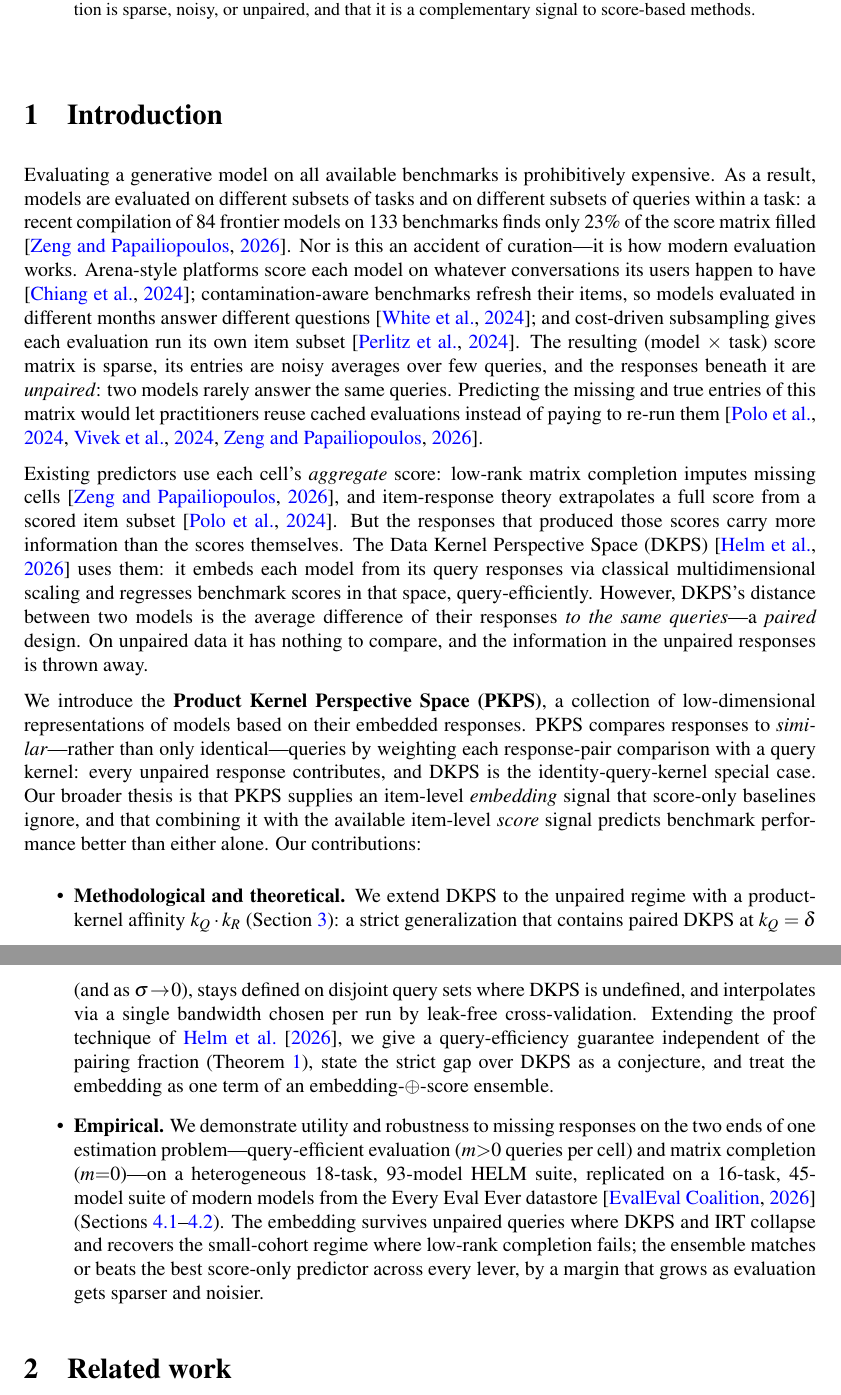
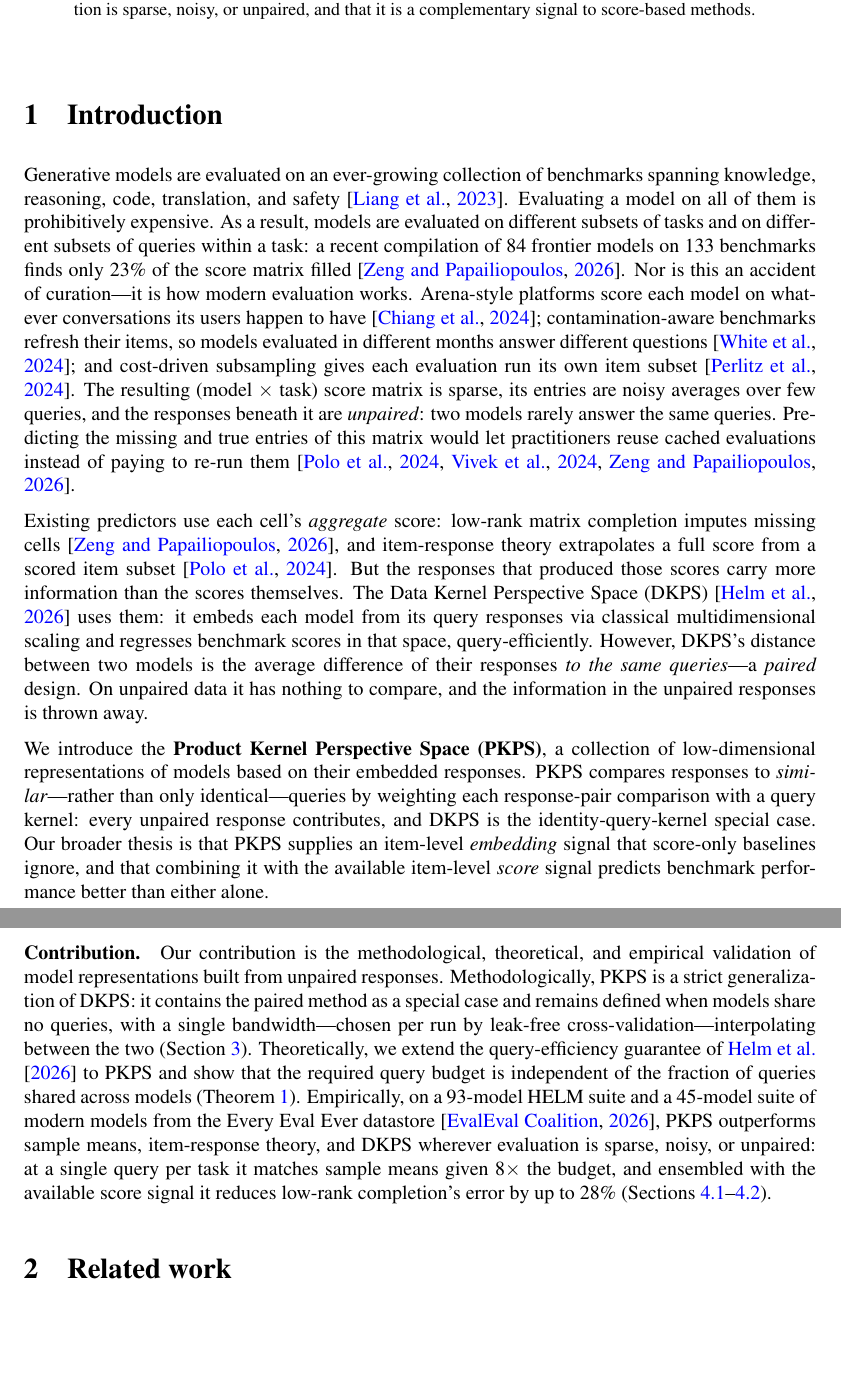
Before and after one commit to jataware/dkps, a LaTeX paper (paper/main.tex): two parts of pages 1 and 2 of 16, joined at a grey line, cut so that both start at the same text, the shorter picture padded with empty space. Compiled offline with pdfLaTeX.

Commit message:
paper: restyle the introduction to match the author's house style
Compared against the introductions of arXiv:2605.07096 and the ACL 2025
DKPS-inference paper: (1) open wide-angle and narrow (new first sentence on
the growing benchmark collection), matching both papers' broad openers;
(2) replace the two dense itemized contribution bullets with a bold run-in
"Contribution." paragraph in plain prose -- methodological, theoretical,
empirical -- ending on concrete numbers (8x budget, 28% error reduction),
mirroring the query-efficiency paper's "more than 10x" close. Inline math
(k_Q = delta, sigma -> 0) moves out of the contributions; details live in
Section 3.

Co-Authored-By: Claude Opus 4.8 (1M context) <noreply@anthropic.com>
Claude-Session: https://claude.ai/code/session_019VkDoLFnBiHFuUR33BoaNY

```diff
--- a/paper/main.tex
+++ b/paper/main.tex
@@ -44,9 +44,10 @@ and that it is a complementary signal to score-based methods.
 \end{abstract}
 
 \section{Introduction}
-Evaluating a generative model on all available benchmarks is prohibitively expensive. As
-a result, models are evaluated on different subsets of tasks and on different subsets of
-queries within a task: a recent compilation of $84$ frontier models on $133$ benchmarks
+Generative models are evaluated on an ever-growing collection of benchmarks spanning
+knowledge, reasoning, code, translation, and safety \citep{helm}. Evaluating a model on
+all of them is prohibitively expensive. As a result, models are evaluated on different
+subsets of tasks and on different subsets of queries within a task: a recent compilation of $84$ frontier models on $133$ benchmarks
 finds only $23\%$ of the score matrix filled \citep{benchpress}. Nor is this an accident
 of curation---it is how modern evaluation works. Arena-style platforms score each model on
 whatever conversations its users happen to have \citep{chiang2024chatbot};
@@ -77,26 +78,22 @@ each response-pair comparison with a query kernel: every unpaired response contr
 and DKPS is the identity-query-kernel special case. Our broader thesis is that \PKPS
 supplies an item-level \emph{embedding} signal that score-only baselines ignore, and that
 combining it with the available item-level \emph{score} signal predicts benchmark
-performance better than either alone. Our contributions:
-\begin{itemize}
-\item \textbf{Methodological and theoretical.} We extend DKPS to the unpaired regime with a
-product-kernel affinity $k_Q\cdot k_R$ (Section~\ref{sec:method}): a strict generalization
-that contains paired DKPS at $k_Q=\delta$ (and as $\sigma\!\to\!0$), stays defined on
-disjoint query sets where DKPS is undefined, and interpolates via a single bandwidth chosen
-per run by leak-free cross-validation. Extending the proof technique of \citet{dkps_qeff},
-we give a query-efficiency guarantee independent of the pairing fraction
-(Theorem~\ref{thm:qeff}), state the strict gap over DKPS as a conjecture, and treat the
-embedding as one term of an embedding-$\oplus$-score ensemble.
-\item \textbf{Empirical.} We demonstrate utility and robustness to missing responses on
-the two ends of one estimation problem---query-efficient evaluation ($m{>}0$ queries per
-cell) and matrix completion ($m{=}0$)---on a heterogeneous $18$-task, $93$-model HELM suite,
-replicated on a $16$-task, $45$-model suite of modern models from the Every Eval Ever
-datastore \citep{eee2026} (Sections~\ref{sec:synthetic}--\ref{sec:real}). The embedding
-survives unpaired queries where DKPS and IRT collapse and recovers the small-cohort regime
-where low-rank completion fails; the ensemble matches or beats the best score-only
-predictor across every lever, by a margin that grows as evaluation gets sparser and
-noisier.
-\end{itemize}
+performance better than either alone.
+
+\paragraph{Contribution.} Our contribution is the methodological, theoretical, and
+empirical validation of model representations built from unpaired responses.
+Methodologically, \PKPS is a strict generalization of DKPS: it contains the paired method
+as a special case and remains defined when models share no queries, with a single
+bandwidth---chosen per run by leak-free cross-validation---interpolating between the two
+(Section~\ref{sec:method}). Theoretically, we extend the query-efficiency guarantee of
+\citet{dkps_qeff} to \PKPS and show that the required query budget is independent of the
+fraction of queries shared across models (Theorem~\ref{thm:qeff}). Empirically, on a
+$93$-model HELM suite and a $45$-model suite of modern models from the Every Eval Ever
+datastore \citep{eee2026}, \PKPS outperforms sample means, item-response theory, and DKPS
+wherever evaluation is sparse, noisy, or unpaired: at a single query per task it matches
+sample means given $8\times$ the budget, and ensembled with the available score signal it
+reduces low-rank completion's error by up to $28\%$
+(Sections~\ref{sec:synthetic}--\ref{sec:real}).
 
 \section{Related work}
 \label{sec:related}
```
Also changed, not shown: paper/main.pdf.
